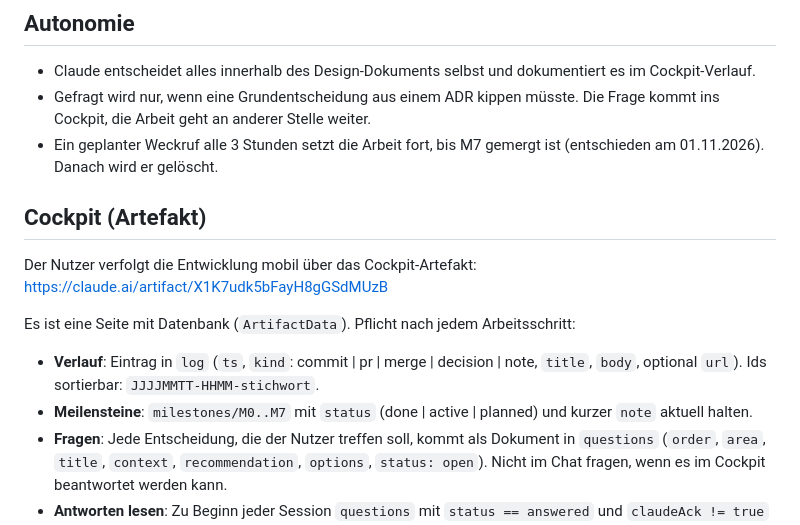
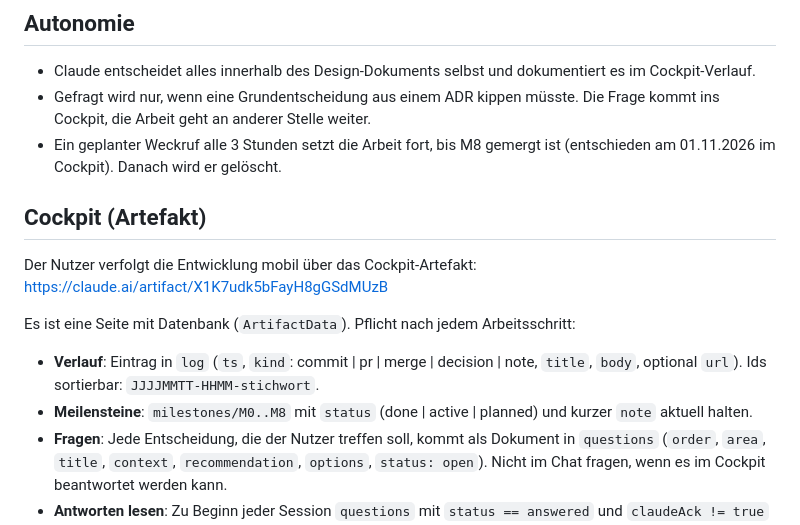
Before and after one commit to j4nric/skat-roguelite, a Markdown page: CLAUDE.md, the part around the change. Rendered like a GitHub page.

Commit message:
docs: milestone M8 "Inhalte", wake-up until M8 (#39)
M7 is done (short evening, announced curses, stake ladder; endless mode
deferred). The user chose to run the idea-vote waves as M8 and keep the
3-hour wake-up until M8 is merged.


Claude-Session: https://claude.ai/code/session_01QwYqqg2VJbqmGQATtLexPs

Co-authored-by: Claude <noreply@anthropic.com>

```diff
--- a/CLAUDE.md
+++ b/CLAUDE.md
@@ -47,7 +47,7 @@ cargo run -p skat_sim -- --seed 42 --games 10000
 
 - Claude entscheidet alles innerhalb des Design-Dokuments selbst und dokumentiert es im Cockpit-Verlauf.
 - Gefragt wird nur, wenn eine Grundentscheidung aus einem ADR kippen müsste. Die Frage kommt ins Cockpit, die Arbeit geht an anderer Stelle weiter.
-- Ein geplanter Weckruf alle 3 Stunden setzt die Arbeit fort, bis M7 gemergt ist (entschieden am 01.11.2026). Danach wird er gelöscht.
+- Ein geplanter Weckruf alle 3 Stunden setzt die Arbeit fort, bis M8 gemergt ist (entschieden am 01.11.2026 im Cockpit). Danach wird er gelöscht.
 
 ## Cockpit (Artefakt)
 
@@ -57,7 +57,7 @@ https://claude.ai/artifact/X1K7udk5bFayH8gGSdMUzB
 Es ist eine Seite mit Datenbank (`ArtifactData`). Pflicht nach jedem Arbeitsschritt:
 
 - **Verlauf**: Eintrag in `log` (`ts`, `kind`: commit | pr | merge | decision | note, `title`, `body`, optional `url`). Ids sortierbar: `JJJJMMTT-HHMM-stichwort`.
-- **Meilensteine**: `milestones/M0..M7` mit `status` (done | active | planned) und kurzer `note` aktuell halten.
+- **Meilensteine**: `milestones/M0..M8` mit `status` (done | active | planned) und kurzer `note` aktuell halten.
 - **Fragen**: Jede Entscheidung, die der Nutzer treffen soll, kommt als Dokument in `questions` (`order`, `area`, `title`, `context`, `recommendation`, `options`, `status: open`). Nicht im Chat fragen, wenn es im Cockpit beantwortet werden kann.
 - **Antworten lesen**: Zu Beginn jeder Session `questions` mit `status == answered` und `claudeAck != true` abfragen, die Antwort umsetzen, dann `claudeAck: true` setzen.
 - **meta/project**: `branch`, `lastCommit`, `openPr`, `server`, `updatedAt` nach jedem Merge aktualisieren.
```
Also changed, not shown: docs/DESIGN.md (+1 -0 lines).
